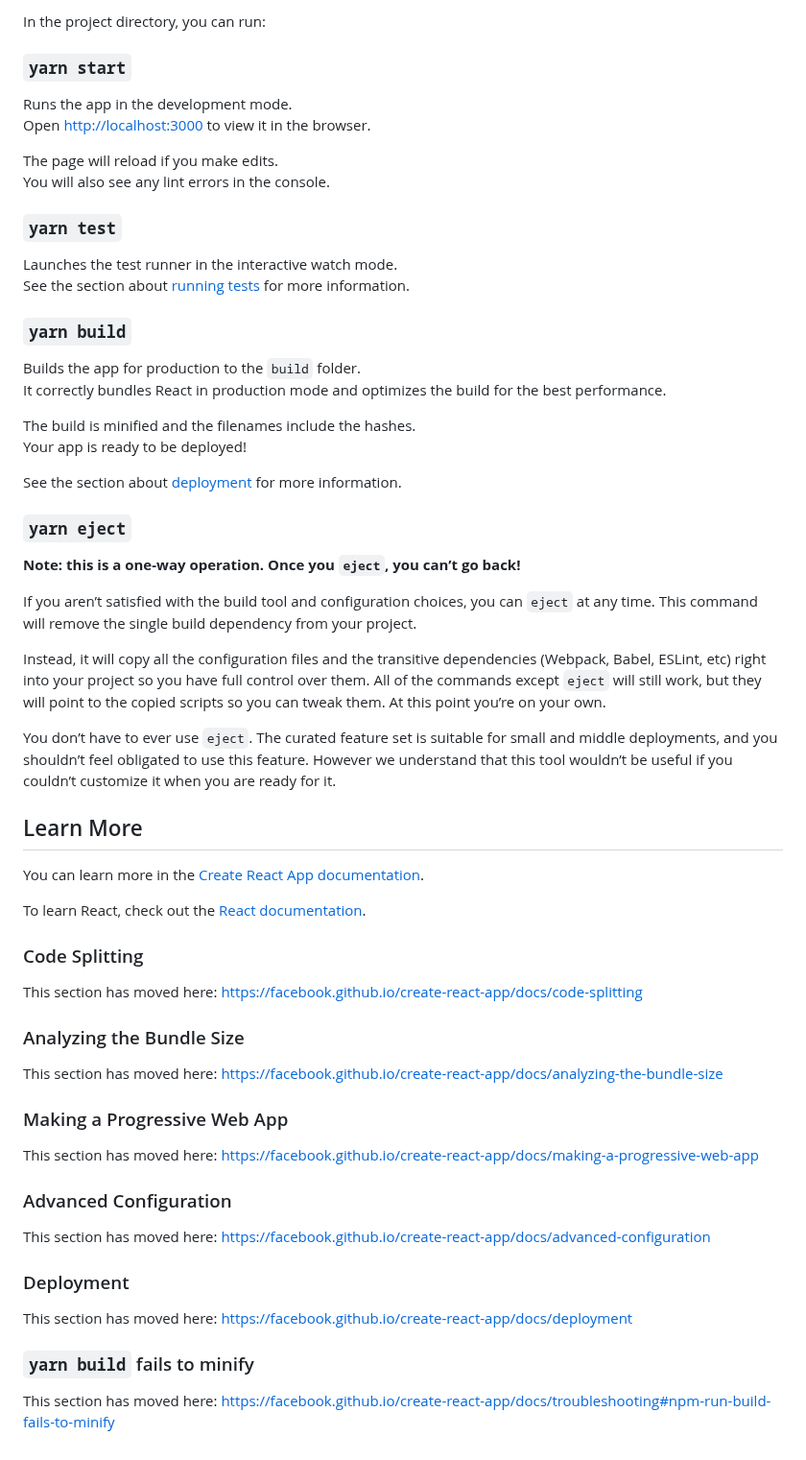
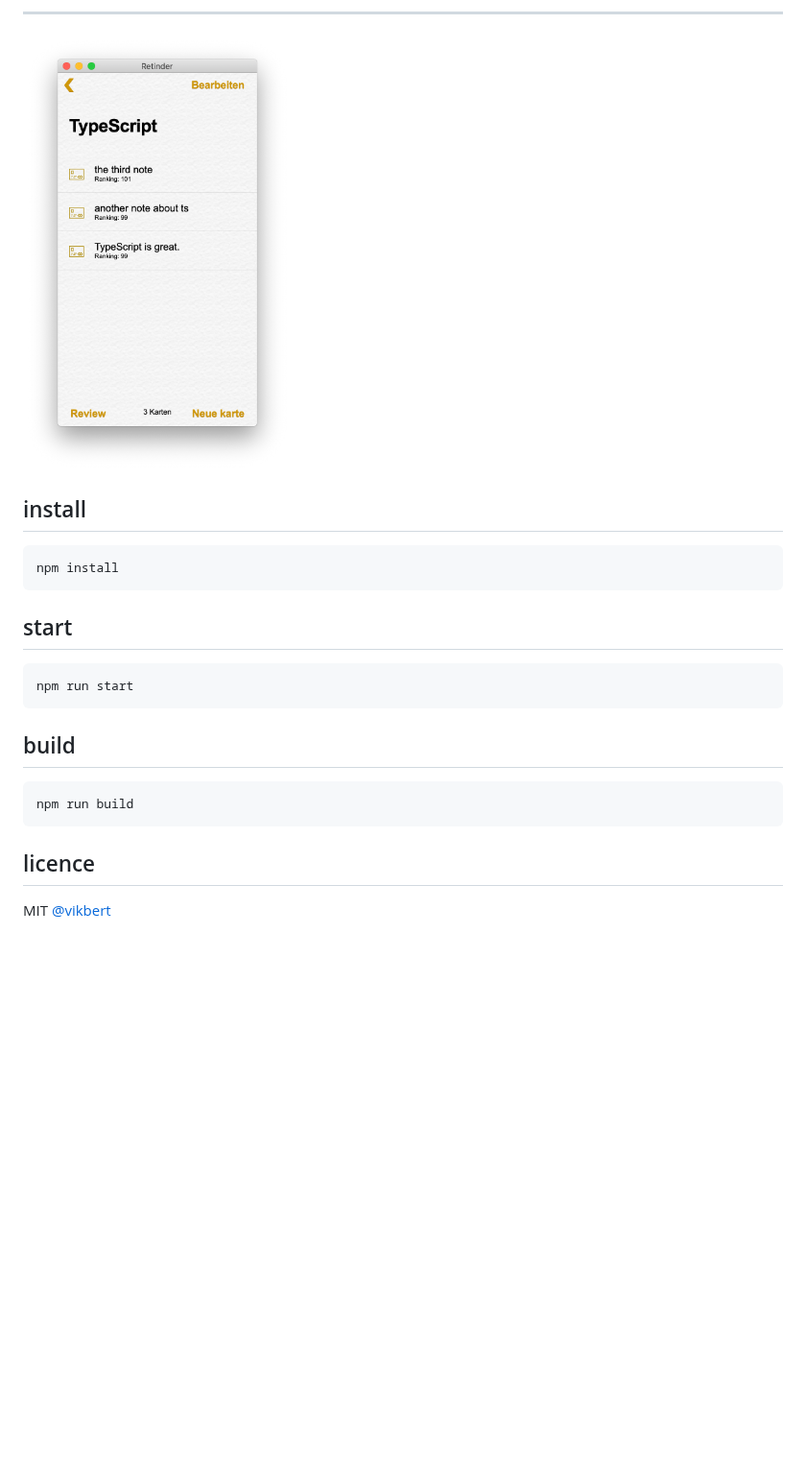
Before and after one commit to vikbert/retinder, a Markdown page: README.md, the part around one of its changes. Shown at 96% size. Rendered like a GitHub page; pictures changed too: docs/image1.png (added); blank space fills up the shorter version.

````diff
--- a/README.md
+++ b/README.md
@@ -4,65 +15,25 @@ This project was bootstrapped with [Create React App](https://github.com/faceboo
 
-In the project directory, you can run:
+---
 
-### `yarn start`
+<img src="./docs/image1.png" width="280px" alt="retinder" />
 
-Runs the app in the development mode.<br />
-Open [http://localhost:3000](http://localhost:3000) to view it in the browser.
 
-The page will reload if you make edits.<br />
-You will also see any lint errors in the console.
+## install
+```bash
+npm install
+```
 
-### `yarn test`
 
-Launches the test runner in the interactive watch mode.<br />
-See the section about [running tests](https://facebook.github.io/create-react-app/docs/running-tests) for more information.
+## start
+```bash
+npm run start
+```
 
-### `yarn build`
+## build
+```bash
+npm run build
+```
 
-Builds the app for production to the `build` folder.<br />
-It correctly bundles React in production mode and optimizes the build for the best performance.
+## licence
 
-The build is minified and the filenames include the hashes.<br />
-Your app is ready to be deployed!
-
-See the section about [deployment](https://facebook.github.io/create-react-app/docs/deployment) for more information.
-
-### `yarn eject`
-
-**Note: this is a one-way operation. Once you `eject`, you can’t go back!**
-
-If you aren’t satisfied with the build tool and configuration choices, you can `eject` at any time. This command will remove the single build dependency from your project.
-
-Instead, it will copy all the configuration files and the transitive dependencies (Webpack, Babel, ESLint, etc) right into your project so you have full control over them. All of the commands except `eject` will still work, but they will point to the copied scripts so you can tweak them. At this point you’re on your own.
-
-You don’t have to ever use `eject`. The curated feature set is suitable for small and middle deployments, and you shouldn’t feel obligated to use this feature. However we understand that this tool wouldn’t be useful if you couldn’t customize it when you are ready for it.
-
-## Learn More
-
-You can learn more in the [Create React App documentation](https://facebook.github.io/create-react-app/docs/getting-started).
-
-To learn React, check out the [React documentation](https://reactjs.org/).
-
-### Code Splitting
-
-This section has moved here: https://facebook.github.io/create-react-app/docs/code-splitting
-
-### Analyzing the Bundle Size
-
-This section has moved here: https://facebook.github.io/create-react-app/docs/analyzing-the-bundle-size
-
-### Making a Progressive Web App
-
-This section has moved here: https://facebook.github.io/create-react-app/docs/making-a-progressive-web-app
-
-### Advanced Configuration
-
-This section has moved here: https://facebook.github.io/create-react-app/docs/advanced-configuration
-
-### Deployment
-
-This section has moved here: https://facebook.github.io/create-react-app/docs/deployment
-
-### `yarn build` fails to minify
-
-This section has moved here: https://facebook.github.io/create-react-app/docs/troubleshooting#npm-run-build-fails-to-minify
+MIT [@vikbert](https://vikbert.github.io/)
````
Also changed, not shown: other parts of README.md (+13 -2 lines), docs/image2.png (added), 2 other files.
